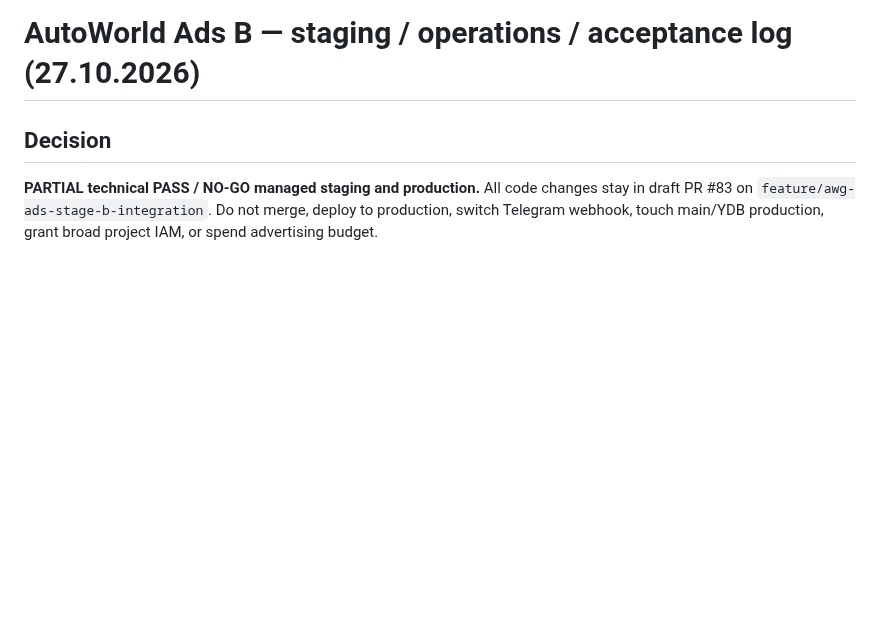
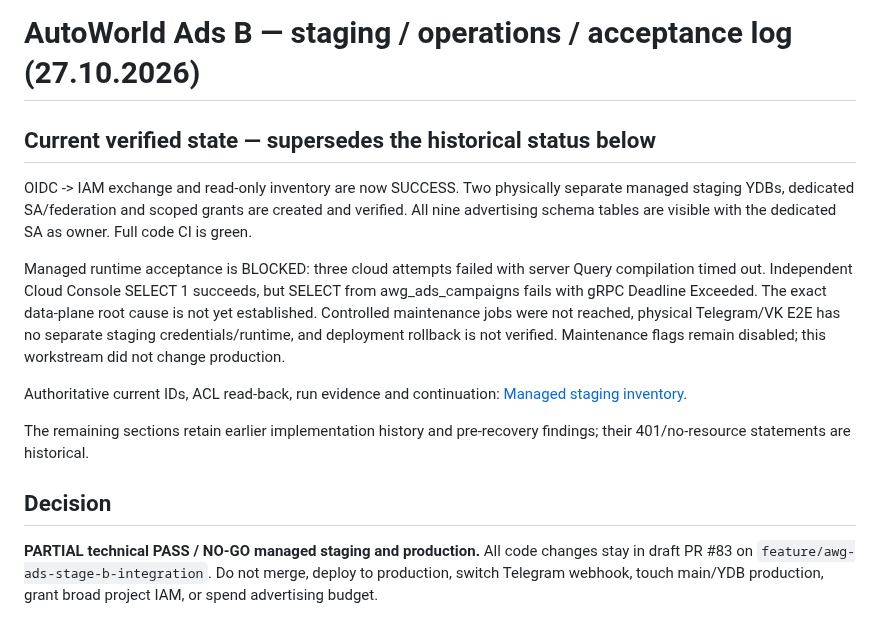
Before and after one commit to mirozdanie6v/autoworld, a Markdown page: docs/AWG_ADS_STAGE_B_OPERATIONS.md, the part around the change. Drawn GitHub-style; blank space fills up the shorter version.

Commit message:
docs(ads-staging): supersede old 401 blocker with verified IAM and data-plane diagnosis

```diff
--- a/docs/AWG_ADS_STAGE_B_OPERATIONS.md
+++ b/docs/AWG_ADS_STAGE_B_OPERATIONS.md
@@ -1,4 +1,16 @@
 # AutoWorld Ads B — staging / operations / acceptance log (27.10.2026)
+
+## Current verified state — supersedes the historical status below
+
+OIDC -> IAM exchange and read-only inventory are now SUCCESS. Two physically separate managed staging YDBs, dedicated SA/federation and scoped grants are created and verified. All nine advertising schema tables are visible with the dedicated SA as owner. Full code CI is green.
+
+Managed runtime acceptance is BLOCKED: three cloud attempts failed with server Query compilation timed out. Independent Cloud Console SELECT 1 succeeds, but SELECT from awg_ads_campaigns fails with gRPC Deadline Exceeded. The exact data-plane root cause is not yet established. Controlled maintenance jobs were not reached, physical Telegram/VK E2E has no separate staging credentials/runtime, and deployment rollback is not verified. Maintenance flags remain disabled; this workstream did not change production.
+
+Authoritative current IDs, ACL read-back, run evidence and continuation:
+[Managed staging inventory](AWG_ADS_STAGING_INVENTORY_2026-10-27.md).
+
+The remaining sections retain earlier implementation history and pre-recovery findings; their 401/no-resource statements are historical.
+
 
 ## Decision
 **PARTIAL technical PASS / NO-GO managed staging and production.**
```
